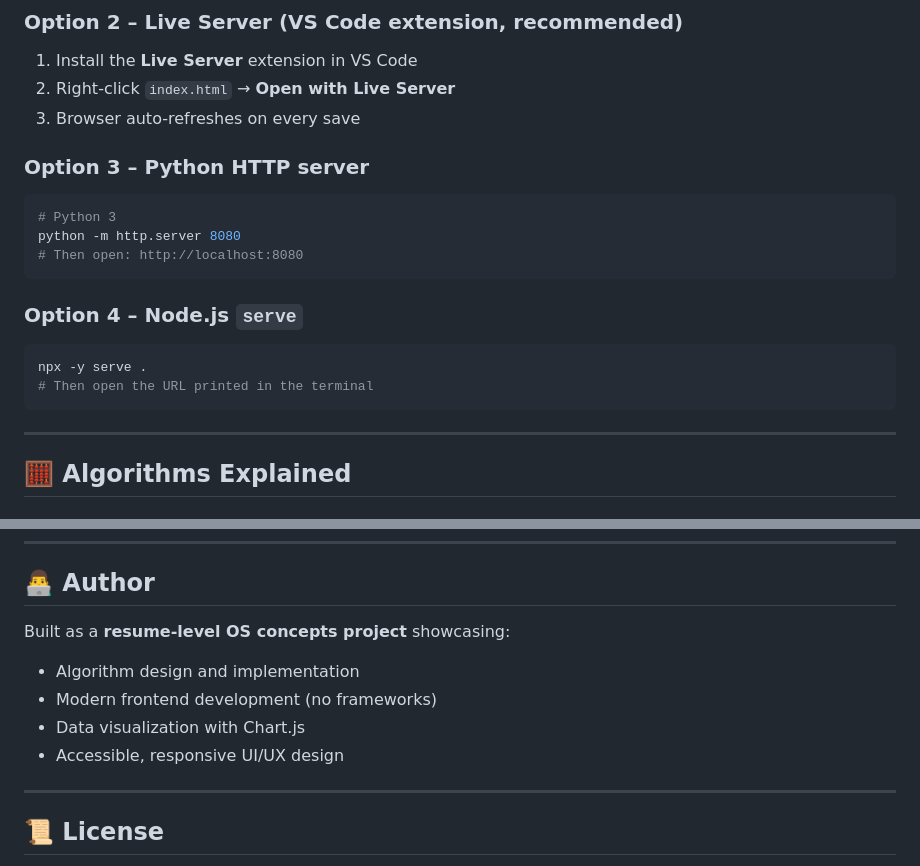
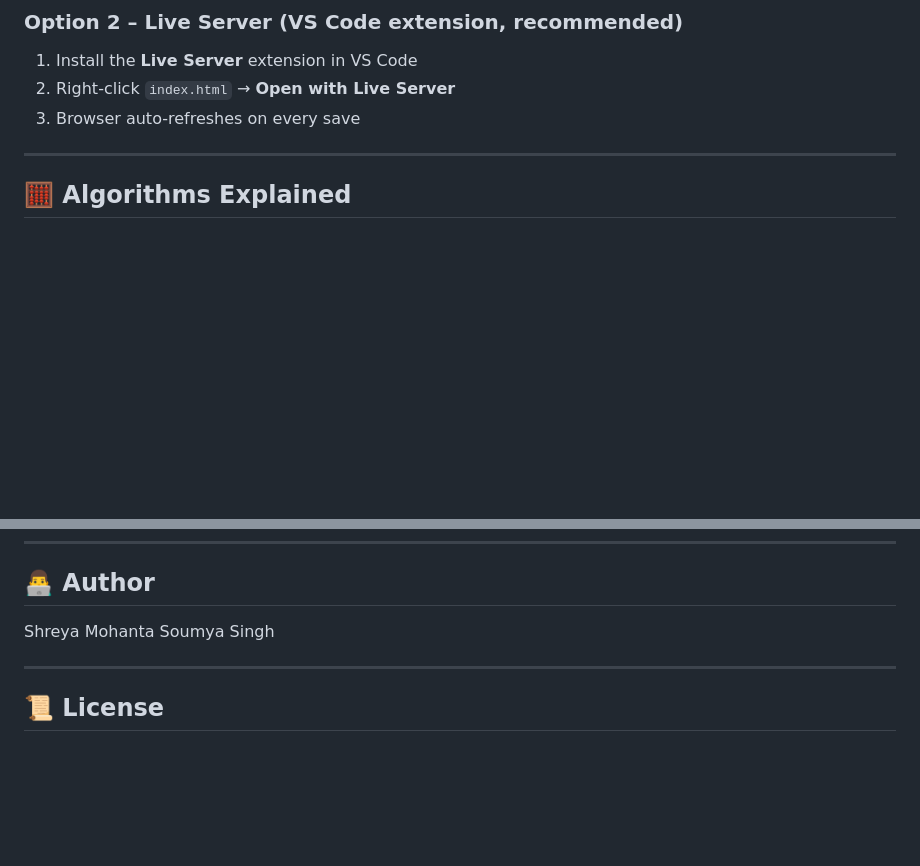
Before and after one commit to ShreyaMohanta24/Memory-Algorithm-Visualizer, a Markdown page: README.md, 2 parts joined by grey strips. Rendered like a GitHub page; blank space fills up the shorter version.

Commit message:
Project Documentation via README

````diff
--- a/README.md
+++ b/README.md
@@ -55,19 +55,6 @@ It opens directly in your browser. No installation or server needed.
 1. Install the **Live Server** extension in VS Code
 2. Right-click `index.html` → **Open with Live Server**
 3. Browser auto-refreshes on every save
-
-### Option 3 – Python HTTP server
-```bash
-# Python 3
-python -m http.server 8080
-# Then open: http://localhost:8080
-```
-
-### Option 4 – Node.js `serve`
-```bash
-npx -y serve .
-# Then open the URL printed in the terminal
-```
 
 ---
 
@@ -160,12 +147,8 @@ Replaces the page that will not be needed for the longest time in the future.
 ---
 
 ## 👨‍💻 Author
-
-Built as a **resume-level OS concepts project** showcasing:
-- Algorithm design and implementation
-- Modern frontend development (no frameworks)
-- Data visualization with Chart.js
-- Accessible, responsive UI/UX design
+Shreya Mohanta
+Soumya Singh
 
 ---
 
````
